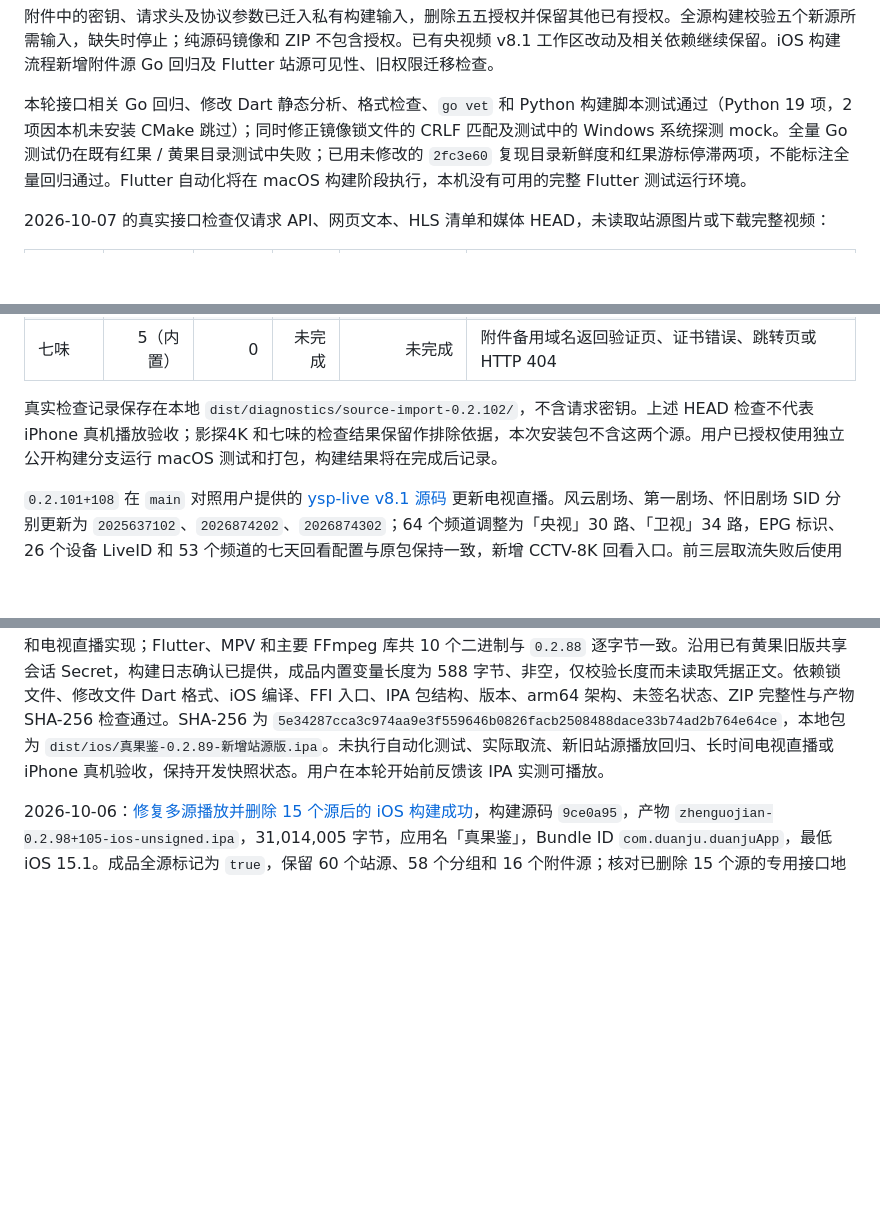
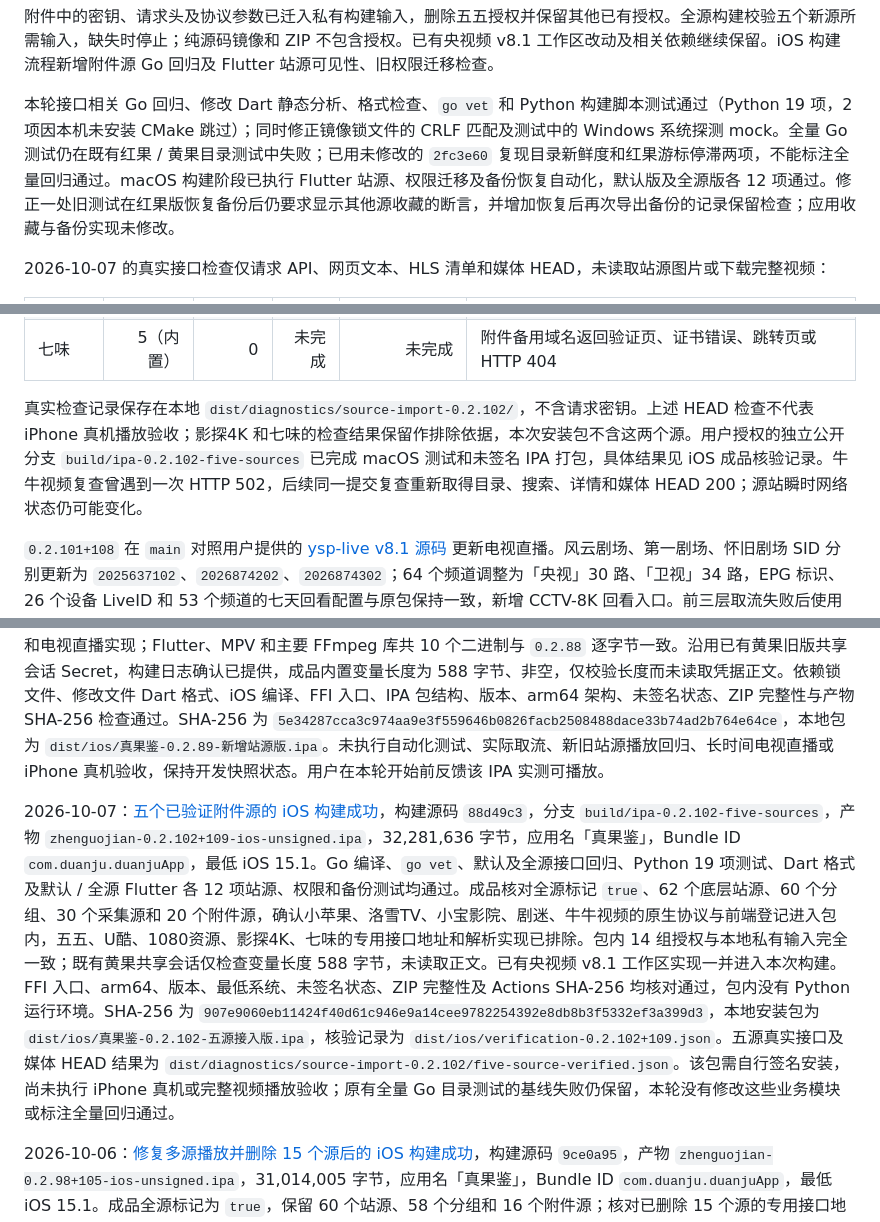
Before and after one commit to CleverMod/guoapp-ios-build, a Markdown page: README.md, 3 parts joined by grey strips. GitHub-like rendering; blank space fills up the shorter version.

Commit message:
Record verified five-source iOS 0.2.102 package

```diff
--- a/README.md
+++ b/README.md
@@ -12,7 +12,7 @@ Python 站源导入实验版 `0.2.100+107` 完整保存在 `feature/python-sourc
 
 附件中的密钥、请求头及协议参数已迁入私有构建输入，删除五五授权并保留其他已有授权。全源构建校验五个新源所需输入，缺失时停止；纯源码镜像和 ZIP 不包含授权。已有央视频 v8.1 工作区改动及相关依赖继续保留。iOS 构建流程新增附件源 Go 回归及 Flutter 站源可见性、旧权限迁移检查。
 
-本轮接口相关 Go 回归、修改 Dart 静态分析、格式检查、`go vet` 和 Python 构建脚本测试通过（Python 19 项，2 项因本机未安装 CMake 跳过）；同时修正镜像锁文件的 CRLF 匹配及测试中的 Windows 系统探测 mock。全量 Go 测试仍在既有红果 / 黄果目录测试中失败；已用未修改的 `2fc3e60` 复现目录新鲜度和红果游标停滞两项，不能标注全量回归通过。Flutter 自动化将在 macOS 构建阶段执行，本机没有可用的完整 Flutter 测试运行环境。
+本轮接口相关 Go 回归、修改 Dart 静态分析、格式检查、`go vet` 和 Python 构建脚本测试通过（Python 19 项，2 项因本机未安装 CMake 跳过）；同时修正镜像锁文件的 CRLF 匹配及测试中的 Windows 系统探测 mock。全量 Go 测试仍在既有红果 / 黄果目录测试中失败；已用未修改的 `2fc3e60` 复现目录新鲜度和红果游标停滞两项，不能标注全量回归通过。macOS 构建阶段已执行 Flutter 站源、权限迁移及备份恢复自动化，默认版及全源版各 12 项通过。修正一处旧测试在红果版恢复备份后仍要求显示其他源收藏的断言，并增加恢复后再次导出备份的记录保留检查；应用收藏与备份实现未修改。
 
 2026-10-07 的真实接口检查仅请求 API、网页文本、HLS 清单和媒体 HEAD，未读取站源图片或下载完整视频：
 
@@ -26,7 +26,7 @@ Python 站源导入实验版 `0.2.100+107` 完整保存在 `feature/python-sourc
 | 影探4K | 41 | 20 | 1 | 5 | 内置解析接口 HTTP 403，返回当前请求端被限时封禁；播放未通过 |
 | 七味 | 5（内置） | 0 | 未完成 | 未完成 | 附件备用域名返回验证页、证书错误、跳转页或 HTTP 404 |
 
-真实检查记录保存在本地 `dist/diagnostics/source-import-0.2.102/`，不含请求密钥。上述 HEAD 检查不代表 iPhone 真机播放验收；影探4K 和七味的检查结果保留作排除依据，本次安装包不含这两个源。用户已授权使用独立公开构建分支运行 macOS 测试和打包，构建结果将在完成后记录。
+真实检查记录保存在本地 `dist/diagnostics/source-import-0.2.102/`，不含请求密钥。上述 HEAD 检查不代表 iPhone 真机播放验收；影探4K 和七味的检查结果保留作排除依据，本次安装包不含这两个源。用户授权的独立公开分支 `build/ipa-0.2.102-five-sources` 已完成 macOS 测试和未签名 IPA 打包，具体结果见 iOS 成品核验记录。牛牛视频复查曾遇到一次 HTTP 502，后续同一提交复查重新取得目录、搜索、详情和媒体 HEAD 200；源站瞬时网络状态仍可能变化。
 
 `0.2.101+108` 在 `main` 对照用户提供的 [ysp-live v8.1 源码](https://garysclub.sharewithyou.dpdns.org/others/ysp-live-v8.1.zip) 更新电视直播。风云剧场、第一剧场、怀旧剧场 SID 分别更新为 `2025637102`、`2026874202`、`2026874302`；64 个频道调整为「央视」30 路、「卫视」34 路，EPG 标识、26 个设备 LiveID 和 53 个频道的七天回看配置与原包保持一致，新增 CCTV-8K 回看入口。前三层取流失败后使用新增的 Web 授权、AES cKey、SDK 签名和播放凭据流程兜底；原包的两个 WebAssembly 签名模块由 Go 解释器直接执行，应用无需安装或启动 Node.js。Web 分片、密钥和初始化资源由既有本机端口转发，保留媒体序列和切线边界。最近 15 秒的成功直播清单可供换台复用，返回后在后台刷新；回看独立请求所选时段，分片失败会清除该频道缓存。
 
@@ -316,6 +316,8 @@ python3 scripts/build_ios.py --export-options /path/to/ExportOptions.plist
 
 2026-10-05：[接入量子和囧次元后的 iOS 构建成功](https://github.com/youniube/guoapp-ios-build/actions/runs/37270101861)，构建源码 `c26eab7`，产物 `zhenguojian-0.2.89+96-ios-unsigned.ipa`，30,558,370 字节，应用名「真果鉴」，Bundle ID `com.duanju.duanjuApp`，最低 iOS 15.1。成品确认 Go 全站源标记为 `true`，包含两个新源的分类、目录、详情、播放解析函数及 Dart 站源登记。保留原有站源业务和电视直播实现；Flutter、MPV 和主要 FFmpeg 库共 10 个二进制与 `0.2.88` 逐字节一致。沿用已有黄果旧版共享会话 Secret，构建日志确认已提供，成品内置变量长度为 588 字节、非空，仅校验长度而未读取凭据正文。依赖锁文件、修改文件 Dart 格式、iOS 编译、FFI 入口、IPA 包结构、版本、arm64 架构、未签名状态、ZIP 完整性与产物 SHA-256 检查通过。SHA-256 为 `5e34287cca3c974aa9e3f559646b0826facb2508488dace33b74ad2b764e64ce`，本地包为 `dist/ios/真果鉴-0.2.89-新增站源版.ipa`。未执行自动化测试、实际取流、新旧站源播放回归、长时间电视直播或 iPhone 真机验收，保持开发快照状态。用户在本轮开始前反馈该 IPA 实测可播放。
 
+2026-10-07：[五个已验证附件源的 iOS 构建成功](https://github.com/youniube/guoapp-ios-build/actions/runs/37504316930)，构建源码 `88d49c3`，分支 `build/ipa-0.2.102-five-sources`，产物 `zhenguojian-0.2.102+109-ios-unsigned.ipa`，32,281,636 字节，应用名「真果鉴」，Bundle ID `com.duanju.duanjuApp`，最低 iOS 15.1。Go 编译、`go vet`、默认及全源接口回归、Python 19 项测试、Dart 格式及默认 / 全源 Flutter 各 12 项站源、权限和备份测试均通过。成品核对全源标记 `true`、62 个底层站源、60 个分组、30 个采集源和 20 个附件源，确认小苹果、洛雪TV、小宝影院、剧迷、牛牛视频的原生协议与前端登记进入包内，五五、U酷、1080资源、影探4K、七味的专用接口地址和解析实现已排除。包内 14 组授权与本地私有输入完全一致；既有黄果共享会话仅检查变量长度 588 字节，未读取正文。已有央视频 v8.1 工作区实现一并进入本次构建。FFI 入口、arm64、版本、最低系统、未签名状态、ZIP 完整性及 Actions SHA-256 均核对通过，包内没有 Python 运行环境。SHA-256 为 `907e9060eb11424f40d61c946e9a14cee9782254392e8db8b3f5332ef3a399d3`，本地安装包为 `dist/ios/真果鉴-0.2.102-五源接入版.ipa`，核验记录为 `dist/ios/verification-0.2.102+109.json`。五源真实接口及媒体 HEAD 结果为 `dist/diagnostics/source-import-0.2.102/five-source-verified.json`。该包需自行签名安装，尚未执行 iPhone 真机或完整视频播放验收；原有全量 Go 目录测试的基线失败仍保留，本轮没有修改这些业务模块或标注全量回归通过。
+
 2026-10-06：[修复多源播放并删除 15 个源后的 iOS 构建成功](https://github.com/youniube/guoapp-ios-build/actions/runs/37407070477)，构建源码 `9ce0a95`，产物 `zhenguojian-0.2.98+105-ios-unsigned.ipa`，31,014,005 字节，应用名「真果鉴」，Bundle ID `com.duanju.duanjuApp`，最低 iOS 15.1。成品全源标记为 `true`，保留 60 个站源、58 个分组和 16 个附件源；核对已删除 15 个源的专用接口地址及野果专线调用函数，前端活跃登记与源码一致。确认新增牛牛 CSJ 签名、加解密、访客授权和媒体解析函数及黄豆内置密钥调用进入原生程序。包内 9 组授权配置与项目私有输入完全一致，包含薏米原私钥与保持原字节的签名查询串、牛牛 AES/HMAC 和登录请求模板、原登录设备参数及请求头；导入授权功能继续保持删除。沿用已有黄果旧版共享会话，包内变量长度为 588 字节，未读取该会话正文。Flutter、MPV 和主要 FFmpeg 库共 10 个二进制与 `0.2.97` 完全一致。依赖锁文件、Dart 格式、iOS 编译、FFI 入口、版本、arm64、未签名状态、ZIP 完整性及 SHA-256 检查通过。SHA-256 为 `282587c4f04dbc1106b7518adc4004dc9bac01c780a0f1ce304ce3b490c2dfd6`，本地包为 `dist/ios/真果鉴-0.2.98-多源播放修复-精简版.ipa`，成品核对记录为 `dist/ios/verification-0.2.98+105.json`；本机针对 8 个源的接口及媒体请求诊断记录为 `dist/diagnostics/source-fix-0.2.98/source-playback-diagnostics.json`，授权对照记录为同目录的 `authorization-parity.json`。五五样本在大陆直连成功、当前环境代理返回 404；应用继续遵守用户网络设置。未执行全量自动化回归、完整视频播放或 iPhone 真机验收，保持开发快照状态。
 
 2026-10-06：[删除手工接口授权导入后的 iOS 构建成功](https://github.com/youniube/guoapp-ios-build/actions/runs/37399282832)，构建源码 `0ea163e`，产物 `zhenguojian-0.2.97+104-ios-unsigned.ipa`，31,042,586 字节，应用名「真果鉴」，Bundle ID `com.duanju.duanjuApp`，最低 iOS 15.1。成品对照 `0.2.96` 核对「导入接口授权」按钮、Dart 导入方法、原生导入动作及设备授权文件覆盖入口均已移除；保留全源标记、75 个站源、30 个新增源和野果专线解析函数。8 组内置授权与项目私有构建输入完全一致，授权更新随新包交付。黄果旧版共享会话内置变量长度仍为 588 字节，未读取该会话正文。Flutter、MPV 和主要 FFmpeg 库共 10 个二进制与 `0.2.96` 完全一致。依赖锁文件、修改文件 Dart 格式、iOS 编译、FFI 入口、IPA 结构、版本、arm64、未签名状态、ZIP 完整性和 SHA-256 检查通过。SHA-256 为 `c77b3bff19a931caf0c1e1c91ef4b5a886ce23c6717411b7c514e4eb94025d52`，本地包为 `dist/ios/真果鉴-0.2.97-移除授权导入-内置授权版.ipa`，成品核对记录为 `dist/ios/verification-0.2.97+104.json`。未执行自动化测试、真实源站播放或 iPhone 真机验收，保持开发快照状态。
```
